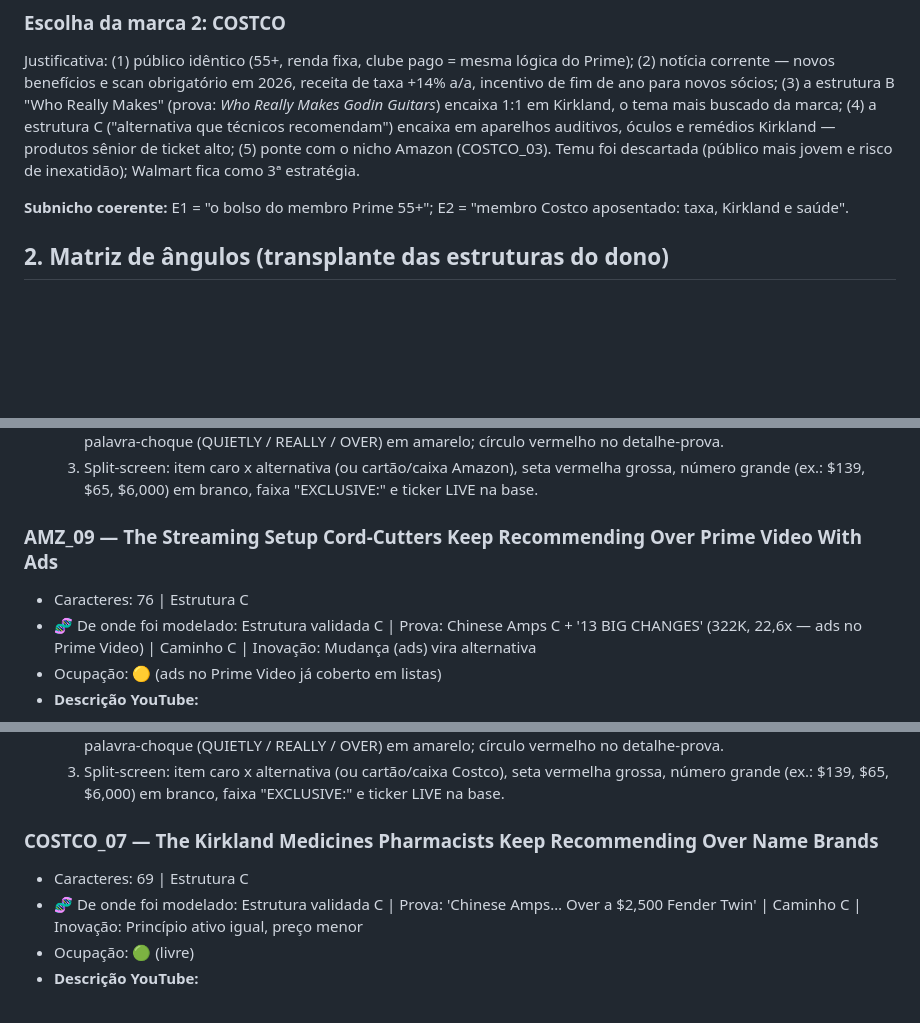
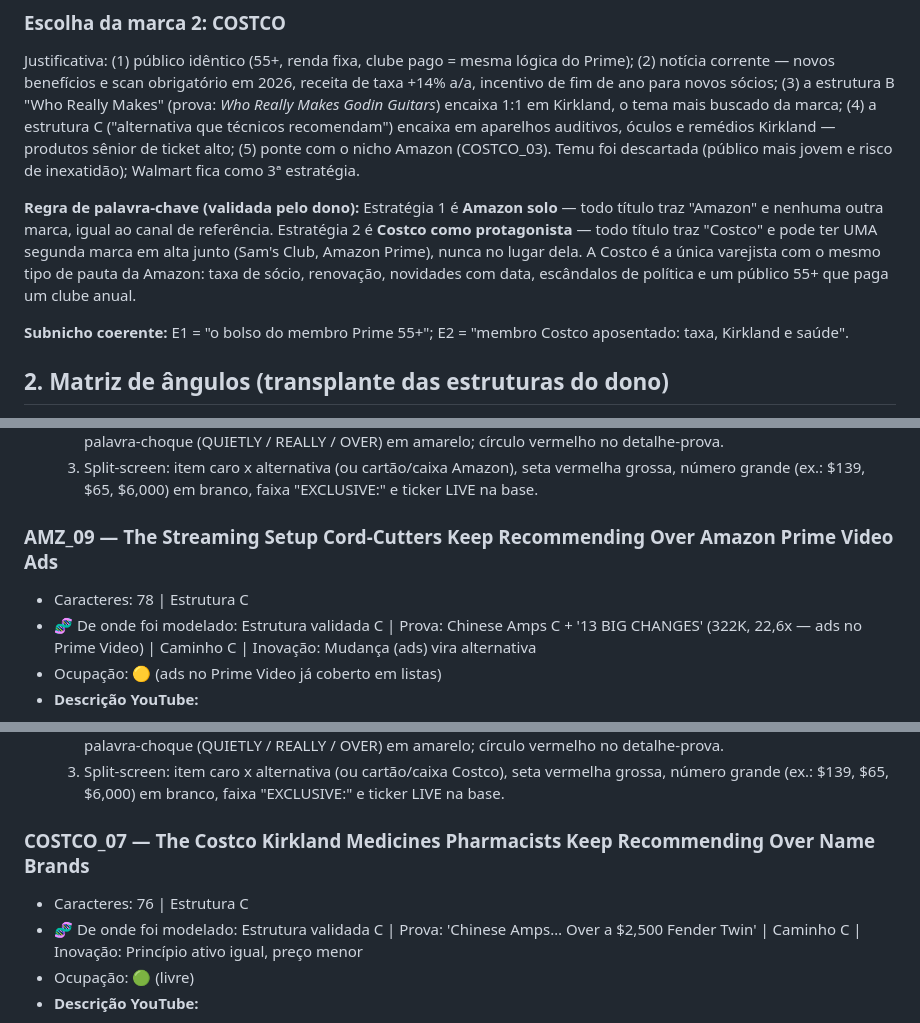
Before and after one commit to guichaves13-cmd/gcg-automation, a Markdown page: ROTEIROS_AMAZON_E_MARCA/ESTRATEGIA.md, 3 parts joined by grey strips. Rendered like a GitHub page; blank space fills up the shorter version.

```diff
--- a/ROTEIROS_AMAZON_E_MARCA/ESTRATEGIA.md
+++ b/ROTEIROS_AMAZON_E_MARCA/ESTRATEGIA.md
@@ -40,6 +40,8 @@ Costco (taxa, Executive, Kirkland, horário sênior, scanners), Walmart (Walmart
 ### Escolha da marca 2: **COSTCO**
 Justificativa: (1) público idêntico (55+, renda fixa, clube pago = mesma lógica do Prime); (2) notícia corrente — novos benefícios e scan obrigatório em 2026, receita de taxa +14% a/a, incentivo de fim de ano para novos sócios; (3) a estrutura B "Who Really Makes" (prova: *Who Really Makes Godin Guitars*) encaixa 1:1 em Kirkland, o tema mais buscado da marca; (4) a estrutura C ("alternativa que técnicos recomendam") encaixa em aparelhos auditivos, óculos e remédios Kirkland — produtos sênior de ticket alto; (5) ponte com o nicho Amazon (COSTCO_03). Temu foi descartada (público mais jovem e risco de inexatidão); Walmart fica como 3ª estratégia.
 
+**Regra de palavra-chave (validada pelo dono):** Estratégia 1 é **Amazon solo** — todo título traz "Amazon" e nenhuma outra marca, igual ao canal de referência. Estratégia 2 é **Costco como protagonista** — todo título traz "Costco" e pode ter UMA segunda marca em alta junto (Sam's Club, Amazon Prime), nunca no lugar dela. A Costco é a única varejista com o mesmo tipo de pauta da Amazon: taxa de sócio, renovação, novidades com data, escândalos de política e um público 55+ que paga um clube anual.
+
 **Subnicho coerente:** E1 = "o bolso do membro Prime 55+"; E2 = "membro Costco aposentado: taxa, Kirkland e saúde".
 
 ## 2. Matriz de ângulos (transplante das estruturas do dono)
@@ -222,8 +224,8 @@ Credits: Stock footage/images via Pexels, Pixabay and Storyblocks (licensed); pu
   2. Multidão de seniores na frente da loja Amazon, repórter com microfone em primeiro plano; texto "EXCLUSIVE:" + palavra-choque (QUIETLY / REALLY / OVER) em amarelo; círculo vermelho no detalhe-prova.
   3. Split-screen: item caro x alternativa (ou cartão/caixa Amazon), seta vermelha grossa, número grande (ex.: $139, $65, $6,000) em branco, faixa "EXCLUSIVE:" e ticker LIVE na base.
 
-### AMZ_09 — The Streaming Setup Cord-Cutters Keep Recommending Over Prime Video With Ads
-- Caracteres: 76 | Estrutura C
+### AMZ_09 — The Streaming Setup Cord-Cutters Keep Recommending Over Amazon Prime Video Ads
+- Caracteres: 78 | Estrutura C
 - 🧬 De onde foi modelado: Estrutura validada C | Prova: Chinese Amps C + '13 BIG CHANGES' (322K, 22,6x — ads no Prime Video) | Caminho C | Inovação: Mudança (ads) vira alternativa
 - Ocupação: 🟡 (ads no Prime Video já coberto em listas)
 - **Descrição YouTube:**
@@ -369,8 +371,8 @@ Credits: Stock footage/images via Pexels, Pixabay and Storyblocks (licensed); pu
   2. Multidão de seniores na frente da loja Costco, repórter com microfone em primeiro plano; texto "EXCLUSIVE:" + palavra-choque (QUIETLY / REALLY / OVER) em amarelo; círculo vermelho no detalhe-prova.
   3. Split-screen: item caro x alternativa (ou cartão/caixa Costco), seta vermelha grossa, número grande (ex.: $139, $65, $6,000) em branco, faixa "EXCLUSIVE:" e ticker LIVE na base.
 
-### COSTCO_07 — The Kirkland Medicines Pharmacists Keep Recommending Over Name Brands
-- Caracteres: 69 | Estrutura C
+### COSTCO_07 — The Costco Kirkland Medicines Pharmacists Keep Recommending Over Name Brands
+- Caracteres: 76 | Estrutura C
 - 🧬 De onde foi modelado: Estrutura validada C | Prova: 'Chinese Amps… Over a $2,500 Fender Twin' | Caminho C | Inovação: Princípio ativo igual, preço menor
 - Ocupação: 🟢 (livre)
 - **Descrição YouTube:**
```
Also changed, not shown: other parts of ROTEIROS_AMAZON_E_MARCA/ESTRATEGIA.md (+6 -6 lines).
